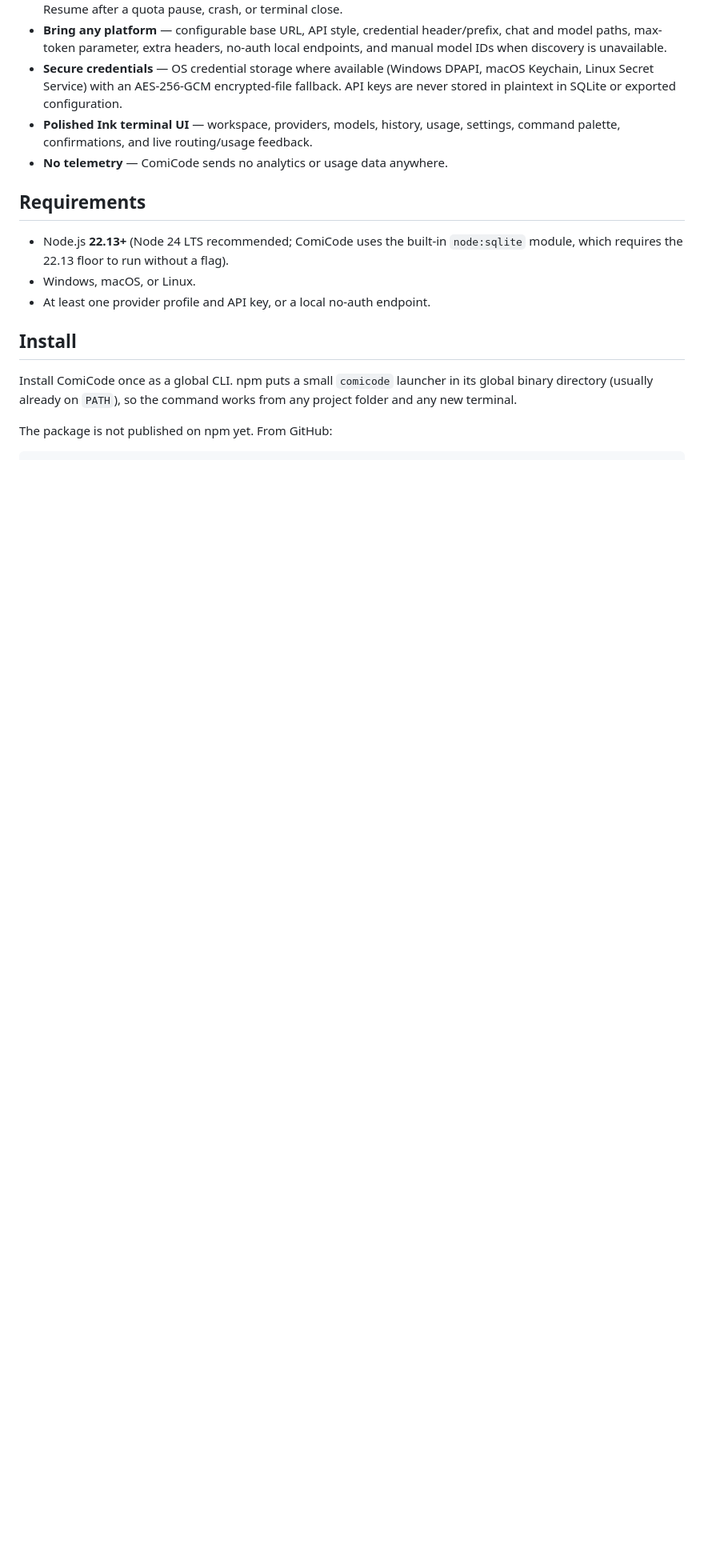
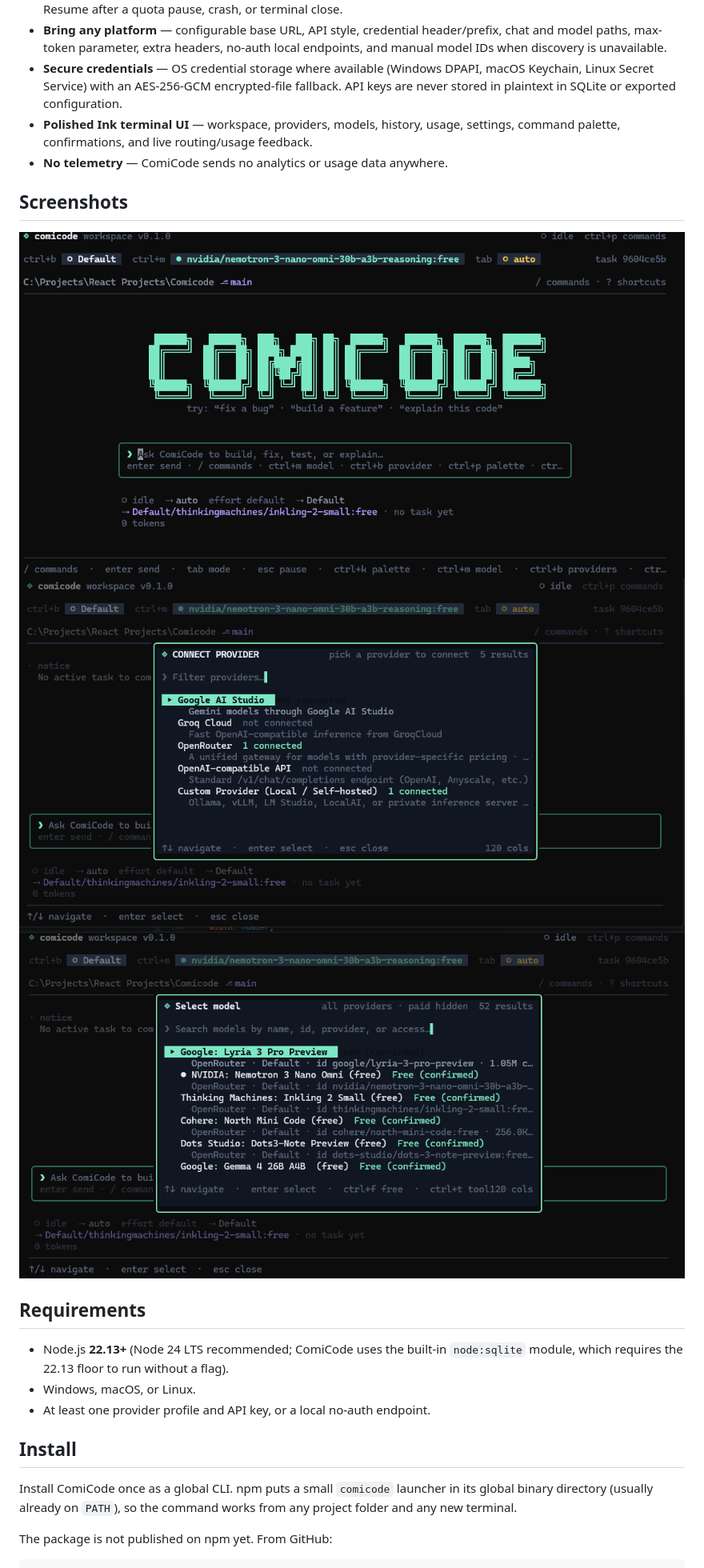
Before and after one commit to ComibyteOrg/comicode, a Markdown page: README.md, the part around one of its changes. Shown at 80% size. Rendered like a GitHub page; pictures changed too: docs/screenshots/screen-1.png (added), docs/screenshots/screen-2.png (added), docs/screenshots/screen-3.png (added); blank space fills up the shorter version.

```diff
--- a/README.md
+++ b/README.md
@@ -16,6 +16,12 @@ It is not tied to a fixed list of AI vendors. Gemini, Groq, OpenRouter, and Open
 - **Secure credentials** — OS credential storage where available (Windows DPAPI, macOS Keychain, Linux Secret Service) with an AES-256-GCM encrypted-file fallback. API keys are never stored in plaintext in SQLite or exported configuration.
 - **Polished Ink terminal UI** — workspace, providers, models, history, usage, settings, command palette, confirmations, and live routing/usage feedback.
 - **No telemetry** — ComiCode sends no analytics or usage data anywhere.
+
+## Screenshots
+
+![ComiCode workspace](docs/screenshots/screen-1.png)
+![ComiCode dialogs](docs/screenshots/screen-2.png)
+![ComiCode providers](docs/screenshots/screen-3.png)
 
 ## Requirements
 
```
Also changed, not shown: other parts of README.md (+3 -3 lines), 8 other files.
